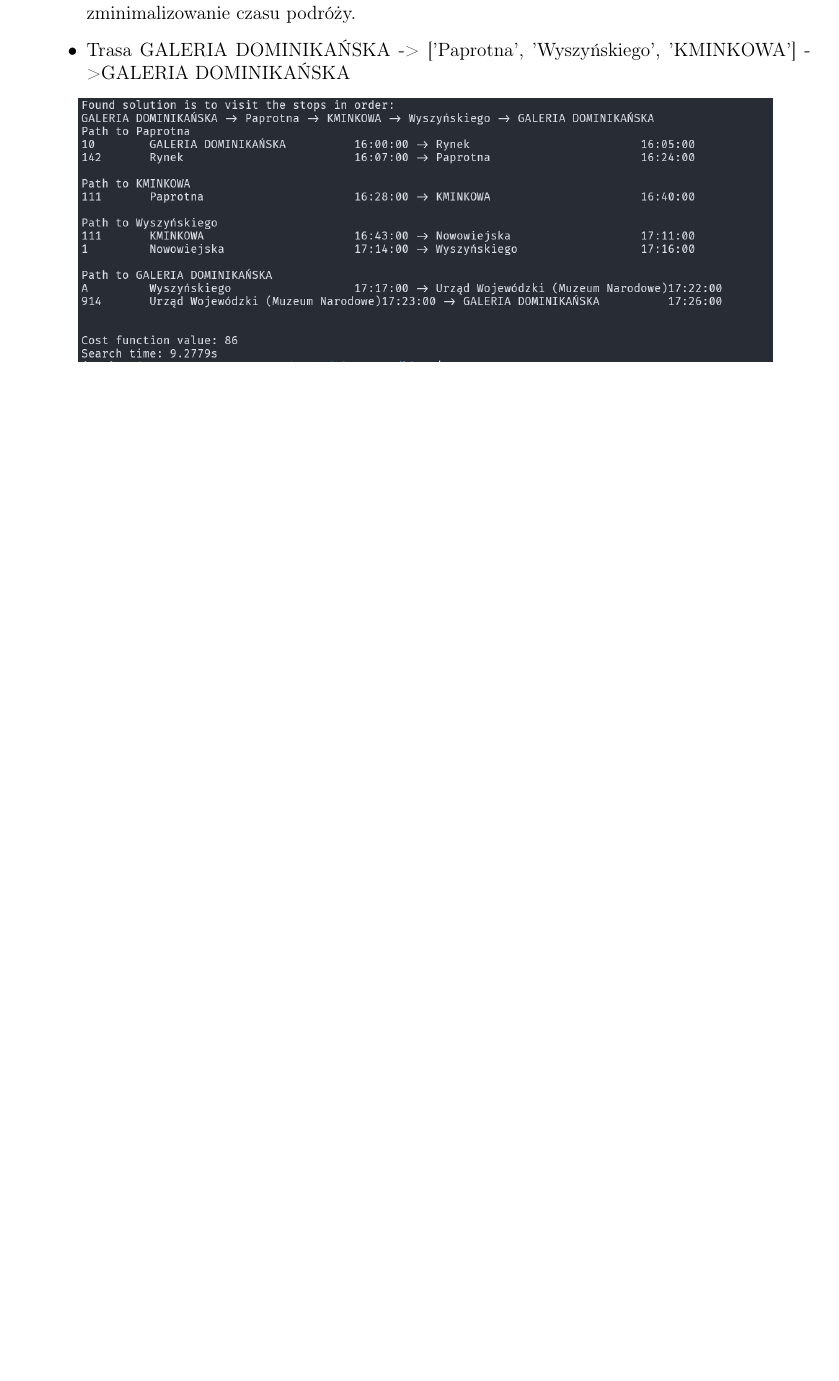
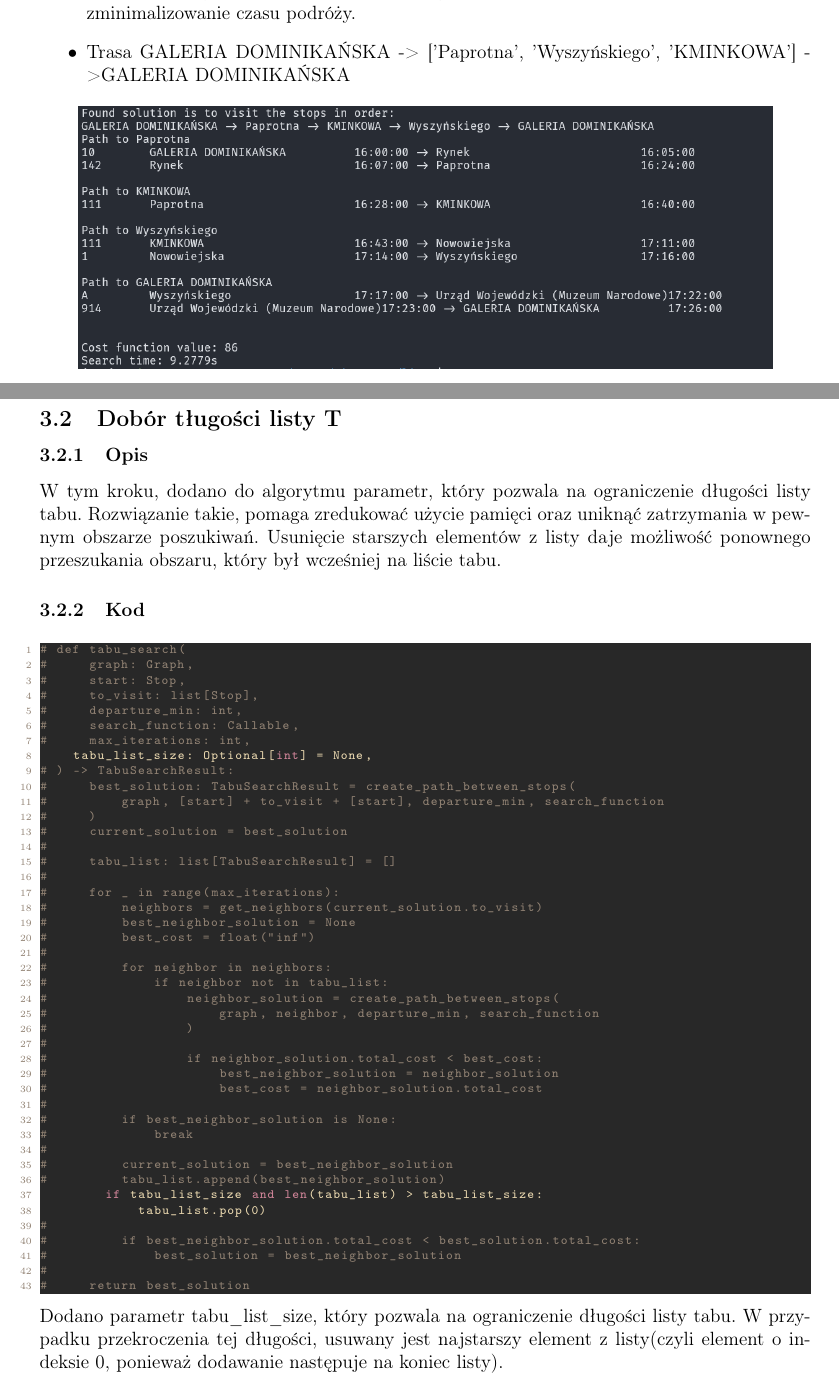
Before and after one commit to sejsmograf/ai-course, a LaTeX document (list1/report/tomasz_mroczko_sprawozdanie01.tex): part of page 14 of 14 before the commit and two parts of pages 14 and 15 of 15 after it, the two joined at a grey line, cut so that both start at the same text, the shorter picture padded with empty space. Compiled offline with pdfLaTeX.

Commit message:
updated report

```diff
--- a/list1/report/tomasz_mroczko_sprawozdanie01.tex
+++ b/list1/report/tomasz_mroczko_sprawozdanie01.tex
@@ -738,6 +738,64 @@ def create_path_between_stops(
 \end{itemize}
 
 
+\subsection{Dobór tługości listy T}
+    \subsubsection{Opis}
+    W tym kroku, dodano do algorytmu parametr, który pozwala na ograniczenie długości listy tabu.
+    Rozwiązanie takie, pomaga zredukować użycie pamięci oraz uniknąć zatrzymania w pewnym obszarze poszukiwań.
+    Usunięcie starszych elementów z listy daje możliwość ponownego przeszukania obszaru, który był wcześniej
+    na liście tabu.
+
+    \subsubsection{Kod}
+\begin{lstlisting}
+# def tabu_search(
+#     graph: Graph,
+#     start: Stop,
+#     to_visit: list[Stop],
+#     departure_min: int,
+#     search_function: Callable,
+#     max_iterations: int,
+    tabu_list_size: Optional[int] = None,
+# ) -> TabuSearchResult:
+#     best_solution: TabuSearchResult = create_path_between_stops(
+#         graph, [start] + to_visit + [start], departure_min, search_function
+#     )
+#     current_solution = best_solution
+#
+#     tabu_list: list[TabuSearchResult] = []
+#
+#     for _ in range(max_iterations):
+#         neighbors = get_neighbors(current_solution.to_visit)
+#         best_neighbor_solution = None
+#         best_cost = float("inf")
+#
+#         for neighbor in neighbors:
+#             if neighbor not in tabu_list:
+#                 neighbor_solution = create_path_between_stops(
+#                     graph, neighbor, departure_min, search_function
+#                 )
+#
+#                 if neighbor_solution.total_cost < best_cost:
+#                     best_neighbor_solution = neighbor_solution
+#                     best_cost = neighbor_solution.total_cost
+#
+#         if best_neighbor_solution is None:
+#             break
+#
+#         current_solution = best_neighbor_solution
+#         tabu_list.append(best_neighbor_solution)
+        if tabu_list_size and len(tabu_list) > tabu_list_size:
+            tabu_list.pop(0)
+#
+#         if best_neighbor_solution.total_cost < best_solution.total_cost:
+#             best_solution = best_neighbor_solution
+#
+#     return best_solution
+\end{lstlisting}
+Dodano parametr tabu\_list\_size, który pozwala na ograniczenie długości listy tabu.
+W przypadku przekroczenia tej długości, usuwany jest najstarszy element z listy(czyli element o indeksie 0,
+ponieważ dodawanie następuje na koniec listy).
+
+
 
 
 
```
Also changed, not shown: list1/report/tomasz_mroczko_sprawozdanie01.pdf, 6 other files.
